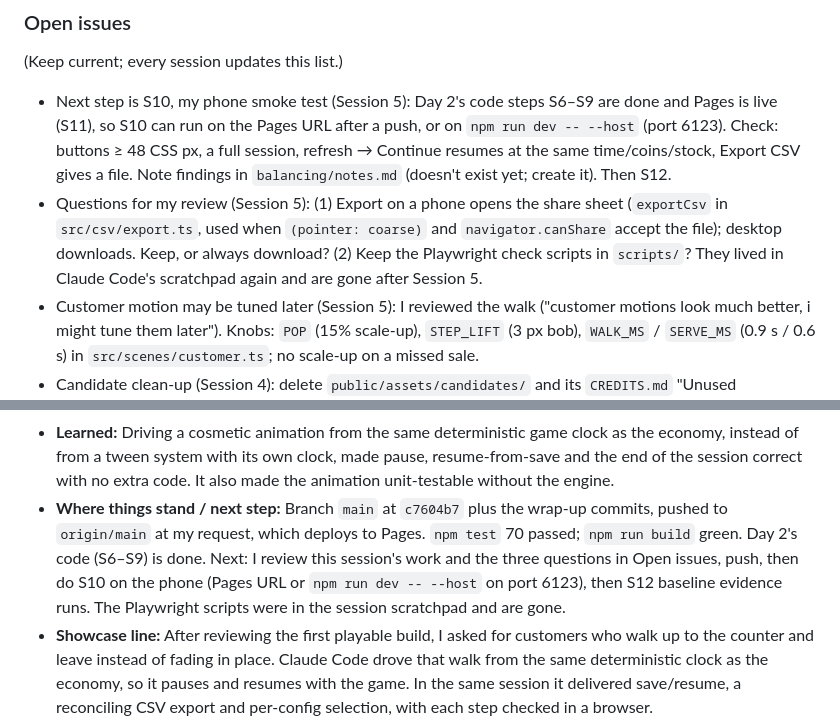
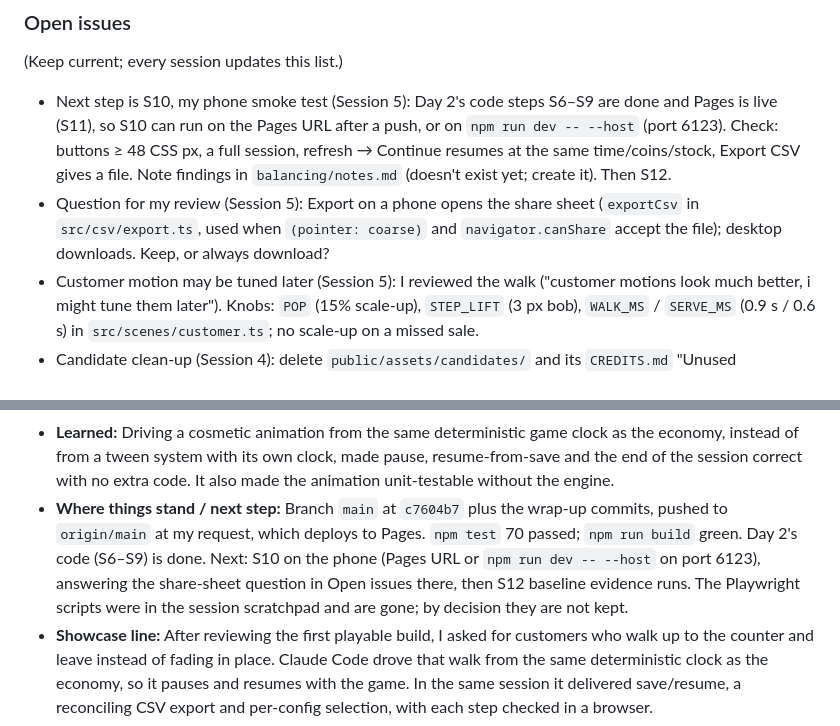
Before and after one commit to cut-it-out/dungeon-counter, a Markdown page: docs/buildlog.md, 2 parts joined by grey strips. Drawn GitHub-style.

Commit message:
Build log: no browser check scripts in the repo

```diff
--- a/docs/buildlog.md
+++ b/docs/buildlog.md
@@ -29,7 +29,7 @@ Running record of how this project was built with Claude Code. "I" is the develo
 (Keep current; every session updates this list.)
 
 - Next step is S10, my phone smoke test (Session 5): Day 2's code steps S6–S9 are done and Pages is live (S11), so S10 can run on the Pages URL after a push, or on `npm run dev -- --host` (port 6123). Check: buttons ≥ 48 CSS px, a full session, refresh → Continue resumes at the same time/coins/stock, Export CSV gives a file. Note findings in `balancing/notes.md` (doesn't exist yet; create it). Then S12.
-- Questions for my review (Session 5): (1) Export on a phone opens the share sheet (`exportCsv` in `src/csv/export.ts`, used when `(pointer: coarse)` and `navigator.canShare` accept the file); desktop downloads. Keep, or always download? (2) Keep the Playwright check scripts in `scripts/`? They lived in Claude Code's scratchpad again and are gone after Session 5.
+- Question for my review (Session 5): Export on a phone opens the share sheet (`exportCsv` in `src/csv/export.ts`, used when `(pointer: coarse)` and `navigator.canShare` accept the file); desktop downloads. Keep, or always download?
 - Customer motion may be tuned later (Session 5): I reviewed the walk ("customer motions look much better, i might tune them later"). Knobs: `POP` (15% scale-up), `STEP_LIFT` (3 px bob), `WALK_MS` / `SERVE_MS` (0.9 s / 0.6 s) in `src/scenes/customer.ts`; no scale-up on a missed sale.
 - Candidate clean-up (Session 4): delete `public/assets/candidates/` and its `CREDITS.md` "Unused alternatives" section at clean-up (plan S17). They currently ship in `dist/`.
 - Guard message unseen in a browser (Session 4): "Need Nc to stay stocked" (`reasonText` in `src/ui/overlay.ts`, amount from `upgradeSafeAt`) is unit-tested only. Check it in play during S10 (reachable at stock 1–2 with coins just above the upgrade cost).
@@ -152,5 +153,5 @@ Running record of how this project was built with Claude Code. "I" is the develo
 - **Hand edits:** None seen in `git diff`. I connected Cloudflare Pages in the dashboard (S11) outside the session.
 - **Testing / playtest notes:** `npm test`: 39 passed at the start, 70 passed (9 files) at the end; `npm run build` green. Browser checks were Playwright scripts in headless system Chrome at 390×844, not hand play or a phone. S7: 17/17. A refresh after ~10 s resumed at the same timer/coins/stock (4:50, 35c, 2/20) with the same run id and a `resume` row. A simulated hidden tab froze the timer and saved time for 15 s (not the plan's 60 s). Reset deleted the save. A malformed save showed the notice. Blocked storage showed "Not saved" while the game ran on. A finished run (fake clock, no taps) survived a refresh, with Last summary matching and New day asking to confirm. S8: 9/9. A desktop download from the pause menu and from the finished summary after a refresh had the exact header, one run id, 100 arrivals, `session_end` at 300.0 and reconciled (20 + 25 = 45c, revenue 25c). It was parsed as CSV, not opened in a spreadsheet app. S9: 4/4 without a revised config; 6/6 with a temporary `revised-v1.json` (a copy of baseline, deleted right after), which gave separate save keys and kept baseline's Continue. Customer walk: frame grabs at 2.4–4.7 s showed the walk in, the counter with `+5c`, the scale-up and the walk out; pausing mid-walk gave identical frames 5 s apart. S7 and S8 were re-run after the walk change: 17/17 and 9/9. The guard message is still unseen in a browser. The share-sheet path was not exercised (headless Chrome has no file share).
 - **Learned:** Driving a cosmetic animation from the same deterministic game clock as the economy, instead of from a tween system with its own clock, made pause, resume-from-save and the end of the session correct with no extra code. It also made the animation unit-testable without the engine.
-- **Where things stand / next step:** Branch `main` at `c7604b7` plus the wrap-up commits, pushed to `origin/main` at my request, which deploys to Pages. `npm test` 70 passed; `npm run build` green. Day 2's code (S6–S9) is done. Next: I review this session's work and the three questions in Open issues, push, then do S10 on the phone (Pages URL or `npm run dev -- --host` on port 6123), then S12 baseline evidence runs. The Playwright scripts were in the session scratchpad and are gone.
+- **Where things stand / next step:** Branch `main` at `c7604b7` plus the wrap-up commits, pushed to `origin/main` at my request, which deploys to Pages. `npm test` 70 passed; `npm run build` green. Day 2's code (S6–S9) is done. Next: S10 on the phone (Pages URL or `npm run dev -- --host` on port 6123), answering the share-sheet question in Open issues there, then S12 baseline evidence runs. The Playwright scripts were in the session scratchpad and are gone; by decision they are not kept.
 - **Showcase line:** After reviewing the first playable build, I asked for customers who walk up to the counter and leave instead of fading in place. Claude Code drove that walk from the same deterministic clock as the economy, so it pauses and resumes with the game. In the same session it delivered save/resume, a reconciling CSV export and per-config selection, with each step checked in a browser.
```
Also changed, not shown: other parts of docs/buildlog.md (+2 -1 lines).
